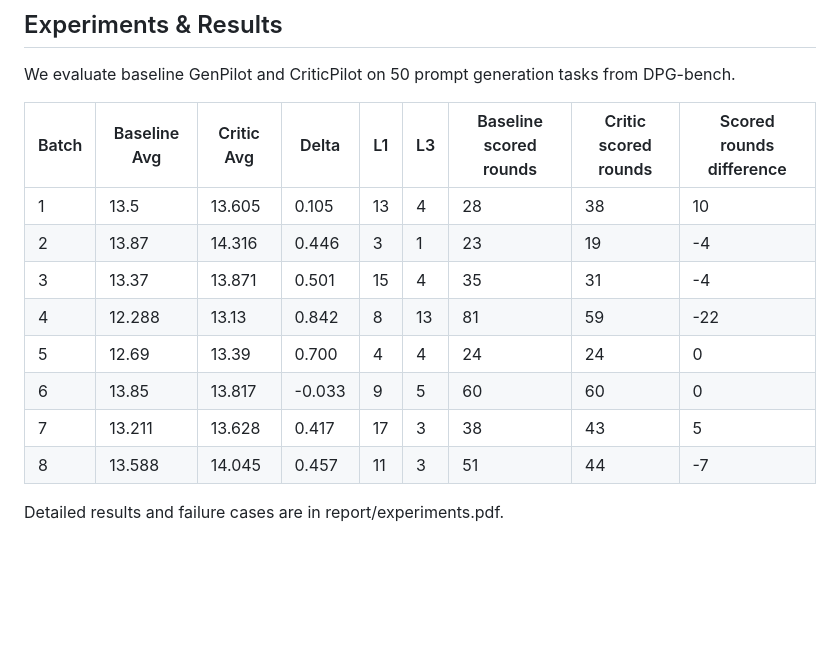
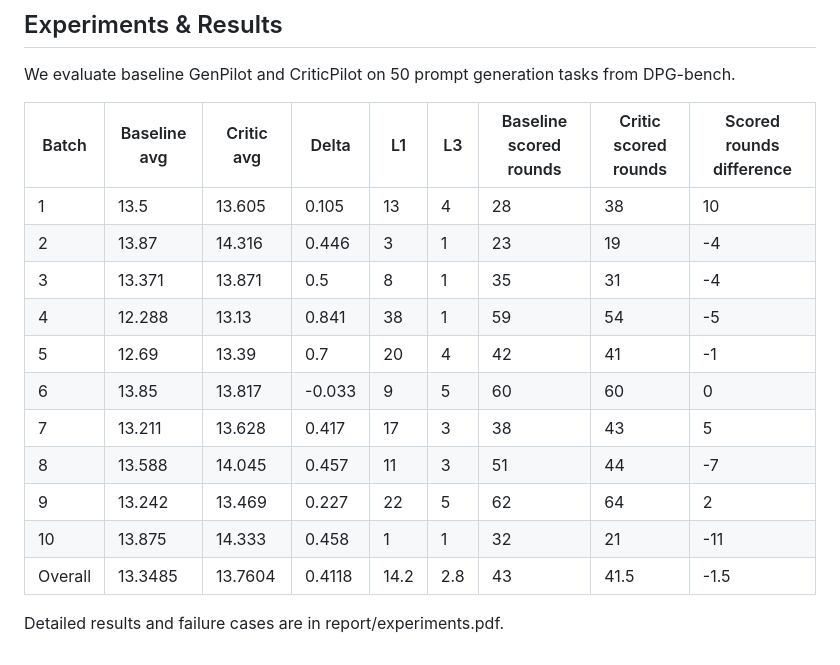
Before and after one commit to zdleeeeee/PlannerCritic-GenPilot, a Markdown page: README.md, the part around the change. Drawn GitHub-style; blank space fills up the shorter version.

```diff
--- a/README.md
+++ b/README.md
@@ -97,15 +97,18 @@ PlannerCritic-GenPilot
 ## Experiments & Results
 We evaluate baseline GenPilot and CriticPilot on 50 prompt generation tasks from DPG-bench.
 
-| Batch | Baseline Avg | Critic Avg | Delta | L1 | L3 | Baseline scored rounds | Critic scored rounds | Scored rounds difference |
-|-------|-------------|------------|-------|-----|-----|----------------------|---------------------|--------------------------|
-| 1 | 13.5 | 13.605 | 0.105 | 13 | 4 | 28 | 38 | 10 |
-| 2 | 13.87 | 14.316 | 0.446 | 3 | 1 | 23 | 19 | -4 |
-| 3 | 13.37 | 13.871 | 0.501 | 15 | 4 | 35 | 31 | -4 |
-| 4 | 12.288 | 13.13 | 0.842 | 8 | 13 | 81 | 59 | -22 |
-| 5 | 12.69 | 13.39 | 0.700 | 4 | 4 | 24 | 24 | 0 |
-| 6 | 13.85 | 13.817 | -0.033 | 9 | 5 | 60 | 60 | 0 |
-| 7 | 13.211 | 13.628 | 0.417 | 17 | 3 | 38 | 43 | 5 |
-| 8 | 13.588 | 14.045 | 0.457 | 11 | 3 | 51 | 44 | -7 |
+| Batch   | Baseline avg | Critic avg | Delta  | L1   | L3   | Baseline scored rounds | Critic  scored rounds | Scored rounds  difference |
+| ------- | ------------ | ---------- | ------ | ---- | ---- | ---------------------- | --------------------- | ------------------------- |
+| 1       | 13.5         | 13.605     | 0.105  | 13   | 4    | 28                     | 38                    | 10                        |
+| 2       | 13.87        | 14.316     | 0.446  | 3    | 1    | 23                     | 19                    | -4                        |
+| 3       | 13.371       | 13.871     | 0.5    | 8    | 1    | 35                     | 31                    | -4                        |
+| 4       | 12.288       | 13.13      | 0.841  | 38   | 1    | 59                     | 54                    | -5                        |
+| 5       | 12.69        | 13.39      | 0.7    | 20   | 4    | 42                     | 41                    | -1                        |
+| 6       | 13.85        | 13.817     | -0.033 | 9    | 5    | 60                     | 60                    | 0                         |
+| 7       | 13.211       | 13.628     | 0.417  | 17   | 3    | 38                     | 43                    | 5                         |
+| 8       | 13.588       | 14.045     | 0.457  | 11   | 3    | 51                     | 44                    | -7                        |
+| 9       | 13.242       | 13.469     | 0.227  | 22   | 5    | 62                     | 64                    | 2                         |
+| 10      | 13.875       | 14.333     | 0.458  | 1    | 1    | 32                     | 21                    | -11                       |
+| Overall | 13.3485      | 13.7604    | 0.4118 | 14.2 | 2.8  | 43                     | 41.5                  | -1.5                      |
 
 Detailed results and failure cases are in report/experiments.pdf.
```
Also changed, not shown: report/report.md (added, +163 -0 lines).
